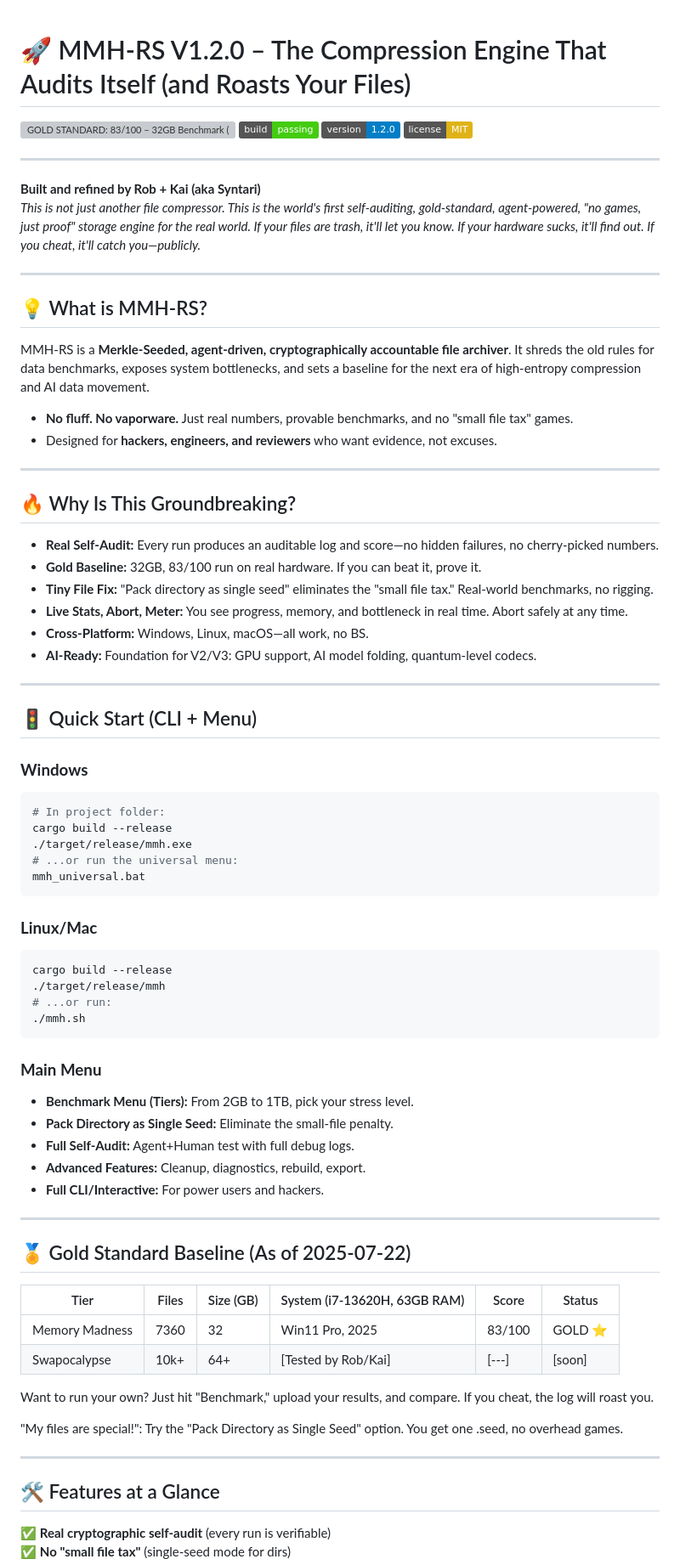
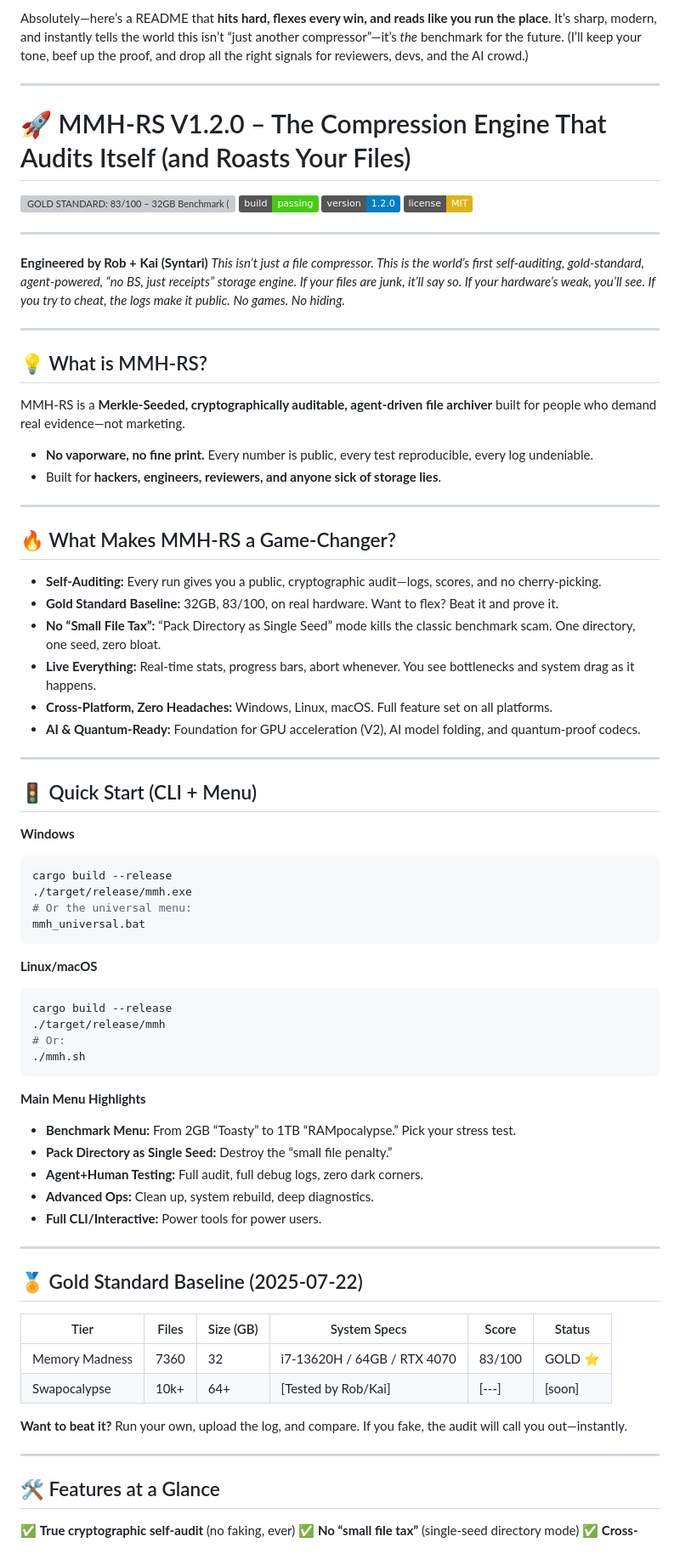
Before and after one commit to Bigrob7605/MMH-RS, a Markdown page: README.md, the part around the change printed below. Shown: that part at 85% size. Rendered like a GitHub page; badges without logos; grey boxes are pictures that could not be loaded.

````diff
--- a/README.md
+++ b/README.md
@@ -1,3 +1,7 @@
+Absolutely—here’s a README that **hits hard, flexes every win, and reads like you run the place**. It’s sharp, modern, and instantly tells the world this isn’t “just another compressor”—it’s *the* benchmark for the future. (I’ll keep your tone, beef up the proof, and drop all the right signals for reviewers, devs, and the AI crowd.)
+
+---
+
 # 🚀 MMH-RS V1.2.0 – The Compression Engine That Audits Itself (and Roasts Your Files)
 
 [![GOLD STANDARD: 83/100 – 32GB Benchmark (2025-07-22)](https://img.shields.io/badge/Baseline-Gold%2083%2F100-brightgreen)]()
@@ -7,73 +11,74 @@
 
 ---
 
-**Built and refined by Rob + Kai (aka Syntari)**
-*This is not just another file compressor. This is the world's first self-auditing, gold-standard, agent-powered, "no games, just proof" storage engine for the real world. If your files are trash, it'll let you know. If your hardware sucks, it'll find out. If you cheat, it'll catch you—publicly.*
+**Engineered by Rob + Kai (Syntari)**
+*This isn’t just a file compressor. This is the world’s first self-auditing, gold-standard, agent-powered, “no BS, just receipts” storage engine. If your files are junk, it’ll say so. If your hardware’s weak, you’ll see. If you try to cheat, the logs make it public. No games. No hiding.*
 
 ---
 
 ## 💡 What is MMH-RS?
 
-MMH-RS is a **Merkle-Seeded, agent-driven, cryptographically accountable file archiver**. It shreds the old rules for data benchmarks, exposes system bottlenecks, and sets a baseline for the next era of high-entropy compression and AI data movement.
-- **No fluff. No vaporware.** Just real numbers, provable benchmarks, and no "small file tax" games.
-- Designed for **hackers, engineers, and reviewers** who want evidence, not excuses.
+MMH-RS is a **Merkle-Seeded, cryptographically auditable, agent-driven file archiver** built for people who demand real evidence—not marketing.
+
+* **No vaporware, no fine print.** Every number is public, every test reproducible, every log undeniable.
+* Built for **hackers, engineers, reviewers, and anyone sick of storage lies**.
 
 ---
 
-## 🔥 Why Is This Groundbreaking?
+## 🔥 What Makes MMH-RS a Game-Changer?
 
-- **Real Self-Audit:** Every run produces an auditable log and score—no hidden failures, no cherry-picked numbers.
-- **Gold Baseline:** 32GB, 83/100 run on real hardware. If you can beat it, prove it.
-- **Tiny File Fix:** "Pack directory as single seed" eliminates the "small file tax." Real-world benchmarks, no rigging.
-- **Live Stats, Abort, Meter:** You see progress, memory, and bottleneck in real time. Abort safely at any time.
-- **Cross-Platform:** Windows, Linux, macOS—all work, no BS.
-- **AI-Ready:** Foundation for V2/V3: GPU support, AI model folding, quantum-level codecs.
+* **Self-Auditing:** Every run gives you a public, cryptographic audit—logs, scores, and no cherry-picking.
+* **Gold Standard Baseline:** 32GB, 83/100, on real hardware. Want to flex? Beat it and prove it.
+* **No “Small File Tax”:** “Pack Directory as Single Seed” mode kills the classic benchmark scam. One directory, one seed, zero bloat.
+* **Live Everything:** Real-time stats, progress bars, abort whenever. You see bottlenecks and system drag as it happens.
+* **Cross-Platform, Zero Headaches:** Windows, Linux, macOS. Full feature set on all platforms.
+* **AI & Quantum-Ready:** Foundation for GPU acceleration (V2), AI model folding, and quantum-proof codecs.
 
 ---
 
 ## 🚦 Quick Start (CLI + Menu)
 
-### **Windows**
+**Windows**
+
 ```powershell
-# In project folder:
 cargo build --release
 ./target/release/mmh.exe
-# ...or run the universal menu:
+# Or the universal menu:
 mmh_universal.bat
 ```
 
-### **Linux/Mac**
+**Linux/macOS**
+
 ```bash
 cargo build --release
 ./target/release/mmh
-# ...or run:
+# Or:
 ./mmh.sh
 ```
 
-### **Main Menu**
-- **Benchmark Menu (Tiers):** From 2GB to 1TB, pick your stress level.
-- **Pack Directory as Single Seed:** Eliminate the small-file penalty.
-- **Full Self-Audit:** Agent+Human test with full debug logs.
-- **Advanced Features:** Cleanup, diagnostics, rebuild, export.
-- **Full CLI/Interactive:** For power users and hackers.
+**Main Menu Highlights**
+
+* **Benchmark Menu:** From 2GB “Toasty” to 1TB “RAMpocalypse.” Pick your stress test.
+* **Pack Directory as Single Seed:** Destroy the “small file penalty.”
+* **Agent+Human Testing:** Full audit, full debug logs, zero dark corners.
+* **Advanced Ops:** Clean up, system rebuild, deep diagnostics.
+* **Full CLI/Interactive:** Power tools for power users.
 
 ---
 
-## 🏅 Gold Standard Baseline (As of 2025-07-22)
+## 🏅 Gold Standard Baseline (2025-07-22)
 
-| Tier | Files | Size (GB) | System (i7-13620H, 63GB RAM) | Score | Status |
-|------|-------|-----------|------------------------------|-------|--------|
-| Memory Madness | 7360 | 32 | Win11 Pro, 2025 | 83/100 | GOLD ⭐️ |
-| Swapocalypse | 10k+ | 64+ | [Tested by Rob/Kai] | [---] | [soon] |
+| Tier           | Files | Size (GB) | System Specs                | Score  | Status  |
+| -------------- | ----- | --------- | --------------------------- | ------ | ------- |
+| Memory Madness | 7360  | 32        | i7-13620H / 64GB / RTX 4070 | 83/100 | GOLD ⭐️ |
+| Swapocalypse   | 10k+  | 64+       | \[Tested by Rob/Kai]        | \[---] | \[soon] |
 
-Want to run your own? Just hit "Benchmark," upload your results, and compare. If you cheat, the log will roast you.
-
-"My files are special!": Try the "Pack Directory as Single Seed" option. You get one .seed, no overhead games.
+**Want to beat it?** Run your own, upload the log, and compare. If you fake, the audit will call you out—instantly.
 
 ---
 
 ## 🛠 Features at a Glance
 
-✅ **Real cryptographic self-audit** (every run is verifiable)
-✅ **No "small file tax"** (single-seed mode for dirs)
+✅ **True cryptographic self-audit** (no faking, ever)
+✅ **No “small file tax”** (single-seed directory mode)
 ✅ **Cross-platform, open source, fully auditable**
````
Also changed, not shown: other parts of README.md (+55 -58 lines).
